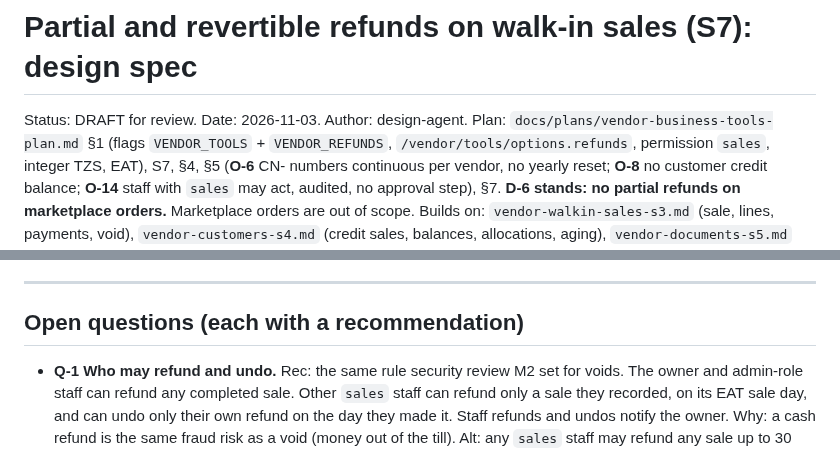
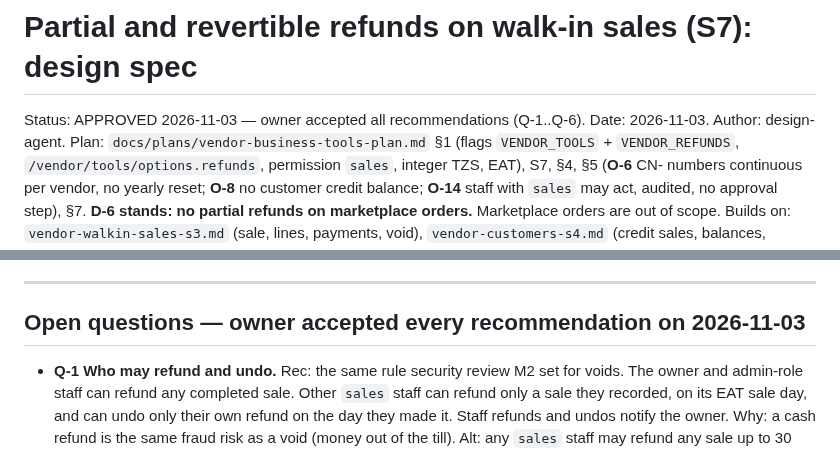
Before and after one commit to fahamutech/fitflex, a Markdown page: docs/design/vendor-refunds-s7.md, 2 parts joined by grey strips. Drawn GitHub-style.

Commit message:
docs: S7 refunds spec approved (Q-1..Q-6 recommendations accepted)
Co-Authored-By: Claude Opus 5.5 <noreply@anthropic.com>

```diff
--- a/docs/design/vendor-refunds-s7.md
+++ b/docs/design/vendor-refunds-s7.md
@@ -1,6 +1,6 @@
 # Partial and revertible refunds on walk-in sales (S7): design spec
 
-Status: DRAFT for review. Date: 2026-11-03. Author: design-agent.
+Status: APPROVED 2026-11-03 — owner accepted all recommendations (Q-1..Q-6). Date: 2026-11-03. Author: design-agent.
 Plan: `docs/plans/vendor-business-tools-plan.md` §1 (flags `VENDOR_TOOLS` + `VENDOR_REFUNDS`, `/vendor/tools/options.refunds`, permission `sales`, integer TZS, EAT), S7, §4, §5 (**O-6** CN- numbers continuous per vendor, no yearly reset; **O-8** no customer credit balance; **O-14** staff with `sales` may act, audited, no approval step), §7. **D-6 stands: no partial refunds on marketplace orders.** Marketplace orders are out of scope.
 Builds on: `vendor-walkin-sales-s3.md` (sale, lines, payments, void), `vendor-customers-s4.md` (credit sales, balances, allocations, aging), `vendor-documents-s5.md` (renderer, share sheet, VAT per line, §4.3 credit-note layout), `vendor-reports-s6.md` (§1 definitions, §8.2 Q-5, §8.5 Refunds view). Components, states and strings from those specs are reused. This spec overrides them only where it says so.
 
@@ -797,7 +797,7 @@ CSV: `refundsCsv` gains a "Type / Aina" column.
 
 ---
 
-## Open questions (each with a recommendation)
+## Open questions — owner accepted every recommendation on 2026-11-03
 
 - **Q-1 Who may refund and undo.** Rec: the same rule security review M2 set for voids. The owner and admin-role staff can refund any completed sale. Other `sales` staff can refund only a sale they recorded, on its EAT sale day, and can undo only their own refund on the day they made it. Staff refunds and undos notify the owner. Why: a cash refund is the same fraud risk as a void (money out of the till). Alt: any `sales` staff may refund any sale up to 30 days old, with the owner notified. Returns are easier at the counter, but the risk is higher.
 - **Q-2 Amount-only refunds (no item back, e.g. a goodwill discount after the sale).** Rec: not in v1. The amount is always computed from returned units (M-2), so it can never exceed what was paid and needs no approval. Ask after vendors use it.
```
